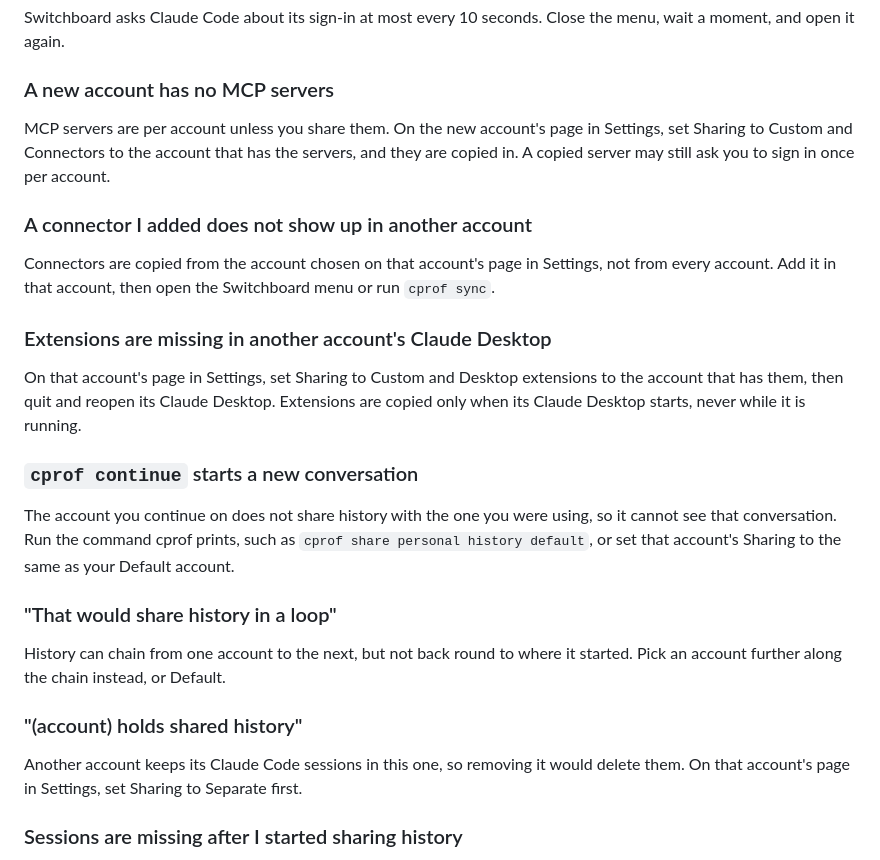
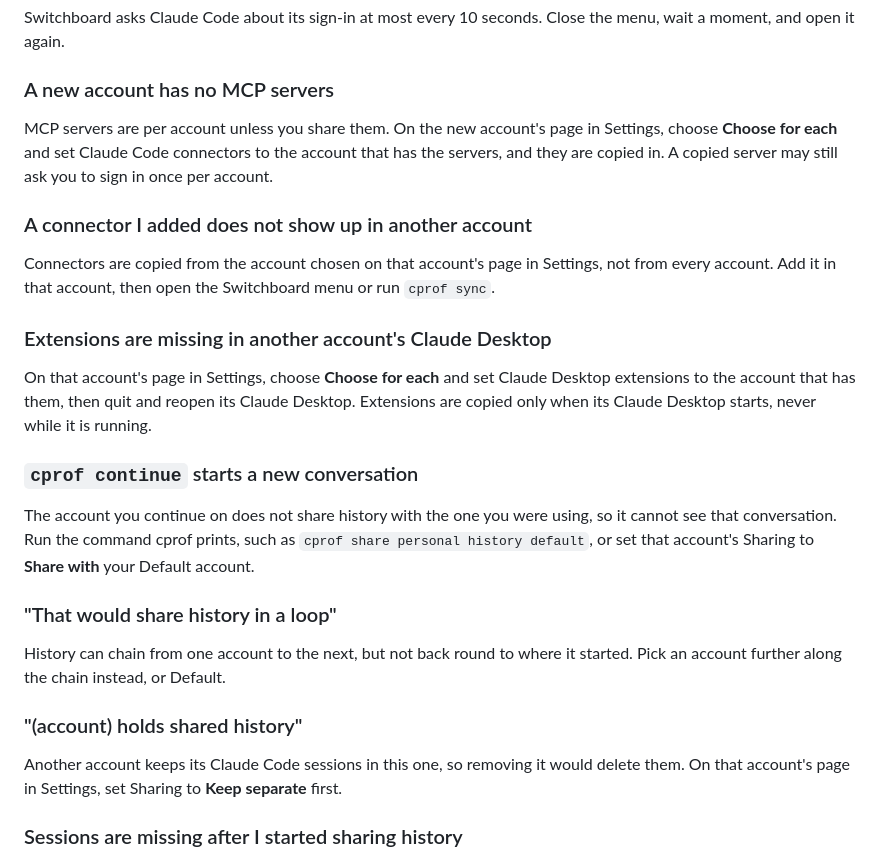
Before and after one commit to Haffaz/switchboard, a Markdown page: docs/troubleshooting.md, the part around the change. Drawn GitHub-style.

```diff
--- a/docs/troubleshooting.md
+++ b/docs/troubleshooting.md
@@ -40,7 +40,7 @@ Switchboard asks Claude Code about its sign-in at most every 10 seconds. Close t
 
 ### A new account has no MCP servers
 
-MCP servers are per account unless you share them. On the new account's page in Settings, set Sharing to Custom and Connectors to the account that has the servers, and they are copied in. A copied server may still ask you to sign in once per account.
+MCP servers are per account unless you share them. On the new account's page in Settings, choose **Choose for each** and set Claude Code connectors to the account that has the servers, and they are copied in. A copied server may still ask you to sign in once per account.
 
 ### A connector I added does not show up in another account
 
@@ -48,11 +48,11 @@ Connectors are copied from the account chosen on that account's page in Settings
 
 ### Extensions are missing in another account's Claude Desktop
 
-On that account's page in Settings, set Sharing to Custom and Desktop extensions to the account that has them, then quit and reopen its Claude Desktop. Extensions are copied only when its Claude Desktop starts, never while it is running.
+On that account's page in Settings, choose **Choose for each** and set Claude Desktop extensions to the account that has them, then quit and reopen its Claude Desktop. Extensions are copied only when its Claude Desktop starts, never while it is running.
 
 ### `cprof continue` starts a new conversation
 
-The account you continue on does not share history with the one you were using, so it cannot see that conversation. Run the command cprof prints, such as `cprof share personal history default`, or set that account's Sharing to the same as your Default account.
+The account you continue on does not share history with the one you were using, so it cannot see that conversation. Run the command cprof prints, such as `cprof share personal history default`, or set that account's Sharing to **Share with** your Default account.
 
 ### "That would share history in a loop"
 
@@ -60,7 +60,7 @@ History can chain from one account to the next, but not back round to where it s
 
 ### "(account) holds shared history"
 
-Another account keeps its Claude Code sessions in this one, so removing it would delete them. On that account's page in Settings, set Sharing to Separate first.
+Another account keeps its Claude Code sessions in this one, so removing it would delete them. On that account's page in Settings, set Sharing to **Keep separate** first.
 
 ### Sessions are missing after I started sharing history
 
```
Also changed, not shown: docs/getting-started.md (+3 -3 lines), docs/how-it-works.md (+3 -3 lines), docs/images/menu.png, docs/images/rename.png, docs/images/settings-accounts.png, docs/images/settings-general.png, 3 other files.
